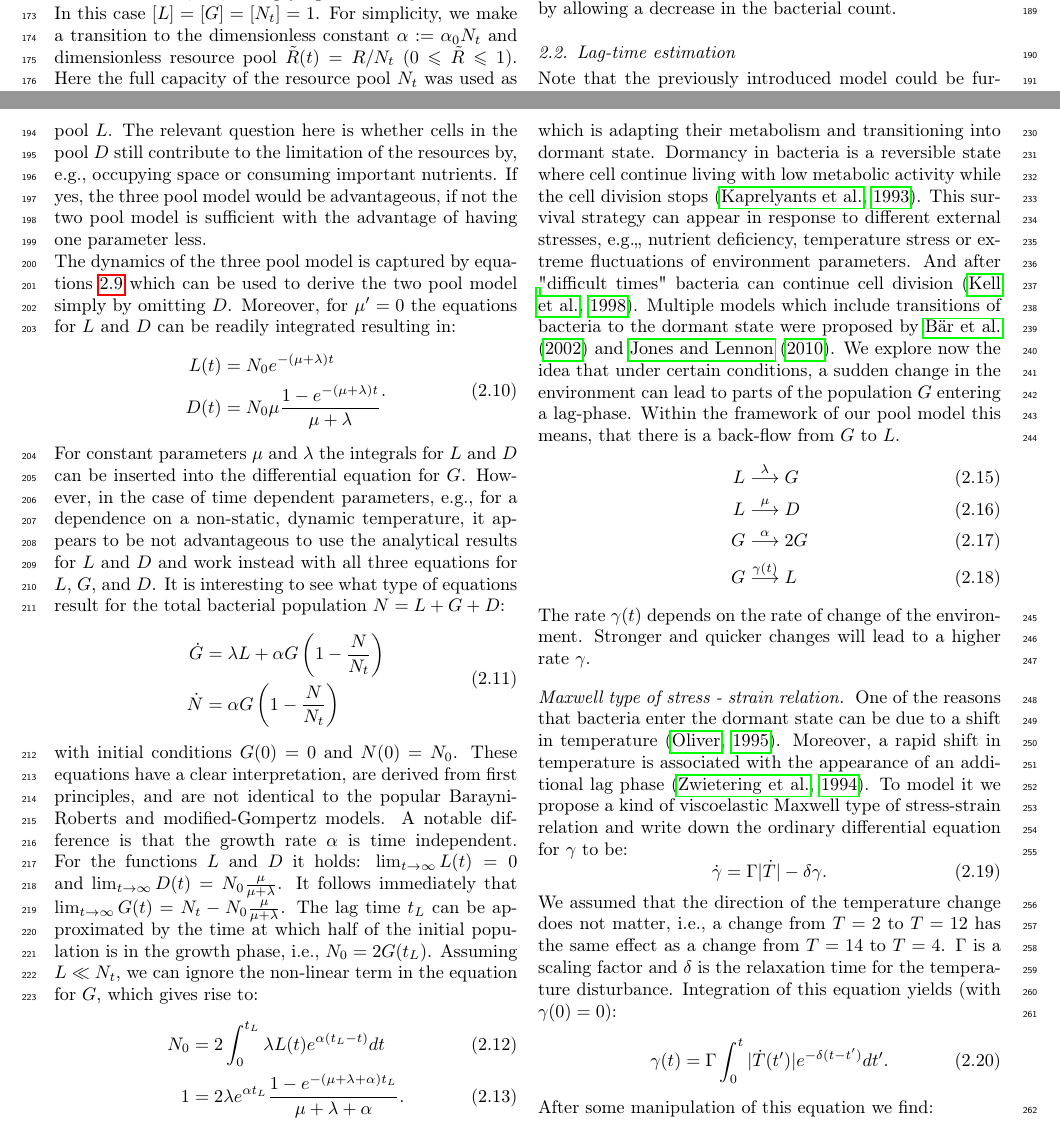
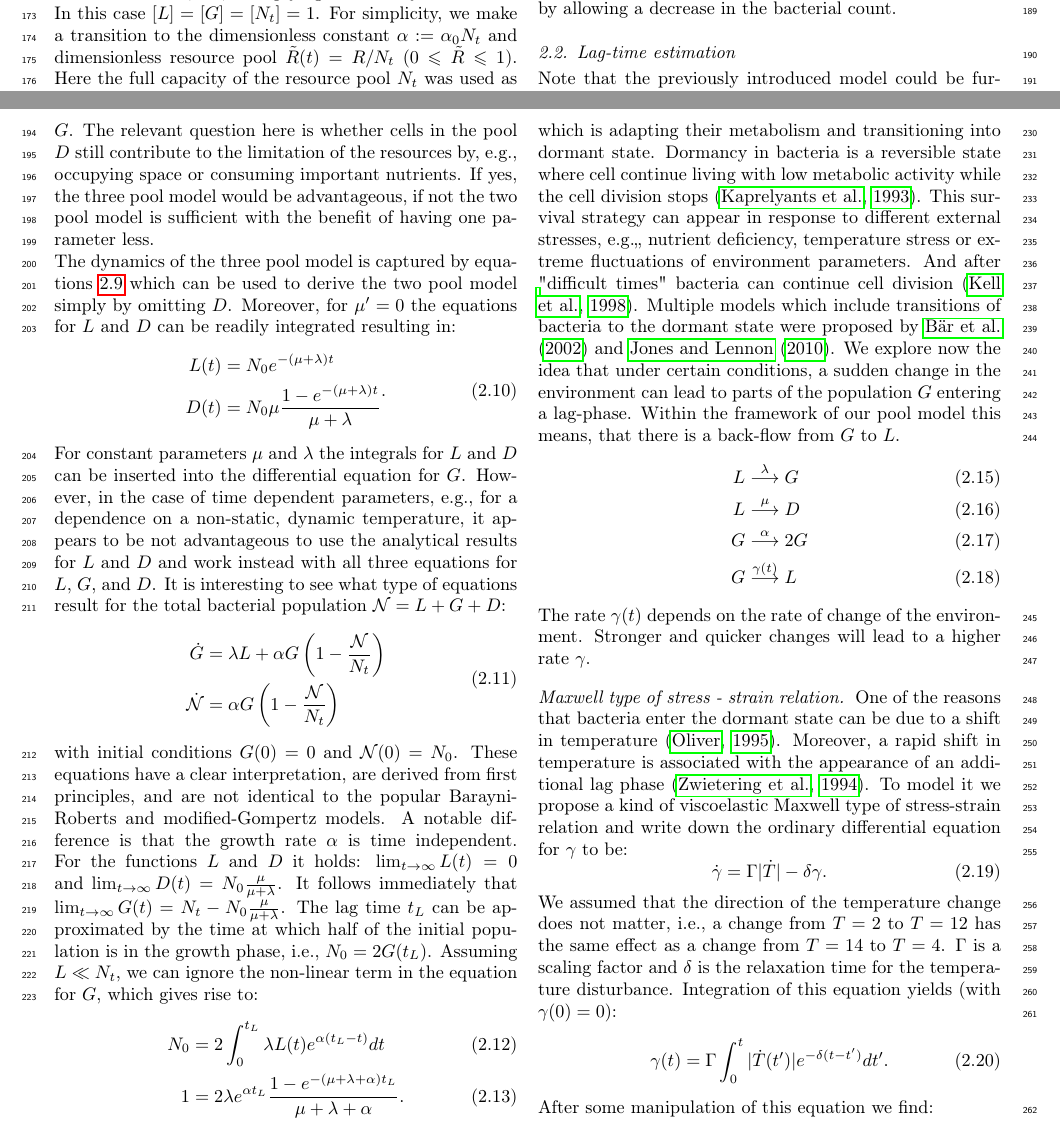
Before and after one commit to polinagaindrik/pool_model_paper, a LaTeX paper (paper/pool_model.tex): two parts of pages 5 and 6 of 24, joined at a grey line, cut so that both start at the same text. Compiled offline with pdfLaTeX; a LaTeX package or settings file that is missing is left out.

Commit message:
fix notation of total bacteria

```diff
--- a/paper/pool_model.tex
+++ b/paper/pool_model.tex
@@ -420,9 +420,9 @@ Moreover, by including the flow of living bacteria to the death pool, we can mod
 %
 % ------------------------------------------------------------------------------------------------
 \subsection{Lag-time estimation}
-Note that the previously introduced model could be further simplified to a two pool or state model by omitting the pool $D$ and removing cells with rate $\beta$ directly from pool $L$.
+Note that the previously introduced model could be further simplified to a two pool or state model by omitting the pool $D$ and removing cells directly from pools $L$ and $G$.
 The relevant question here is whether cells in the pool $D$ still contribute to the limitation of the resources by, e.g., occupying space or consuming important nutrients.
-If yes, the three pool model would be advantageous, if not the two pool model is sufficient with the advantage of having one parameter less.\\
+If yes, the three pool model would be advantageous, if not the two pool model is sufficient with the benefit of having one parameter less.\\
 %
 % The dynamics of the three pool model can be captured by the coupled system of ordinary differential
 The dynamics of the three pool model is captured by equations~\ref{eq:ode_3pool_resource2} which can be used to derive the two pool model simply by omitting $D$.
@@ -436,14 +436,14 @@ Moreover, for $\mu'=0$ the equations for $L$ and $D$ can be readily integrated r
 \end{align}
 For constant parameters $\mu$ and $\lambda$ the integrals for $L$ and $D$ can be inserted into the differential equation for $G$.
 However, in the case of time dependent parameters, e.g., for a dependence on a non-static, dynamic temperature, it appears to be not advantageous to use the analytical results for $L$ and $D$ and work instead with all three equations for $L$, $G$, and $D$.
-It is interesting to see what type of equations result for the total bacterial population $N=L+G+D$:
+It is interesting to see what type of equations result for the total bacterial population $\mathcal{N}=L+G+D$:
 \begin{align}
     \begin{split}
-        \dot{G} &= \lambda L + \alpha G\left(1-\frac{N}{N_t}\right)\\
-        \dot{N} &= \alpha G\left(1-\frac{N}{N_t}\right)
+        \dot{G} &= \lambda L + \alpha G\left(1-\frac{\mathcal{N}}{N_t}\right)\\
+        \dot{\mathcal{N}} &= \alpha G\left(1-\frac{\mathcal{N}}{N_t}\right)
     \end{split}
 \end{align}
-with initial conditions $G(0)=0$ and $N(0)=N_0$.
+with initial conditions $G(0)=0$ and $\mathcal{N}(0)=N_0$.
 These equations have a clear interpretation, are derived from first principles, and are not identical to the popular Barayni-Roberts and modified-Gompertz models.
 A notable difference is that the growth rate $\alpha$ is time independent.
 For the functions $L$ and $D$ it holds: $\lim_{t\to\infty} L(t) = 0$ and  $\lim_{t\to\infty} D(t) =  N_0\frac{\mu}{\mu+\lambda} $.
```
